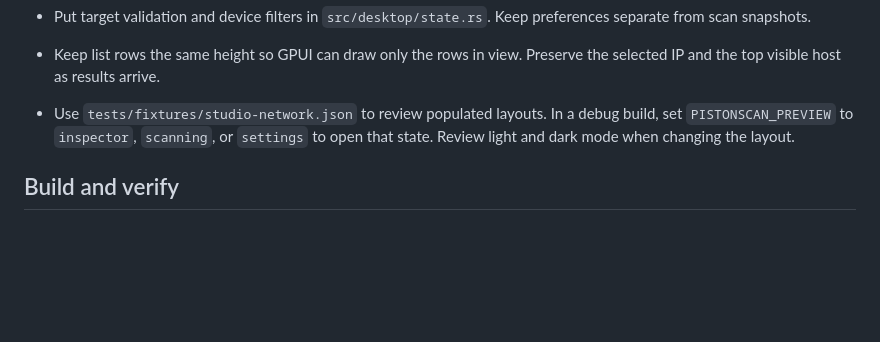
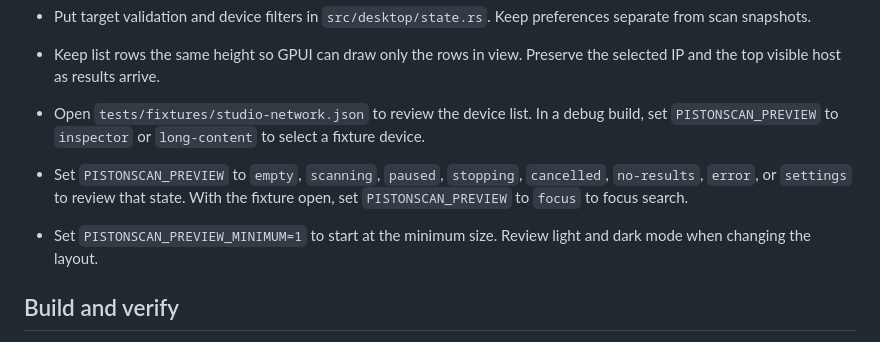
Before and after one commit to AlexProgrammerDE/PistonScan, a Markdown page: AGENTS.md, the part around the change. Rendered like a GitHub page; blank space fills up the shorter version.

```diff
--- a/AGENTS.md
+++ b/AGENTS.md
@@ -12,7 +12,9 @@ PistonScan uses Rust and GPUI. Keep scan logic in the library so tests can run w
 - Keep the shell and scan events in `src/main.rs`. Keep the toolbar, device list, inspector, settings, and theme in separate desktop modules.
 - Put target validation and device filters in `src/desktop/state.rs`. Keep preferences separate from scan snapshots.
 - Keep list rows the same height so GPUI can draw only the rows in view. Preserve the selected IP and the top visible host as results arrive.
-- Use `tests/fixtures/studio-network.json` to review populated layouts. In a debug build, set `PISTONSCAN_PREVIEW` to `inspector`, `scanning`, or `settings` to open that state. Review light and dark mode when changing the layout.
+- Open `tests/fixtures/studio-network.json` to review the device list. In a debug build, set `PISTONSCAN_PREVIEW` to `inspector` or `long-content` to select a fixture device.
+- Set `PISTONSCAN_PREVIEW` to `empty`, `scanning`, `paused`, `stopping`, `cancelled`, `no-results`, `error`, or `settings` to review that state. With the fixture open, set `PISTONSCAN_PREVIEW` to `focus` to focus search.
+- Set `PISTONSCAN_PREVIEW_MINIMUM=1` to start at the minimum size. Review light and dark mode when changing the layout.
 
 ## Build and verify
 
```
Also changed, not shown: README.md (+1 -1 lines), docs/screenshots/inspector-dark.png, docs/screenshots/inspector-light.png, 7 other files.
